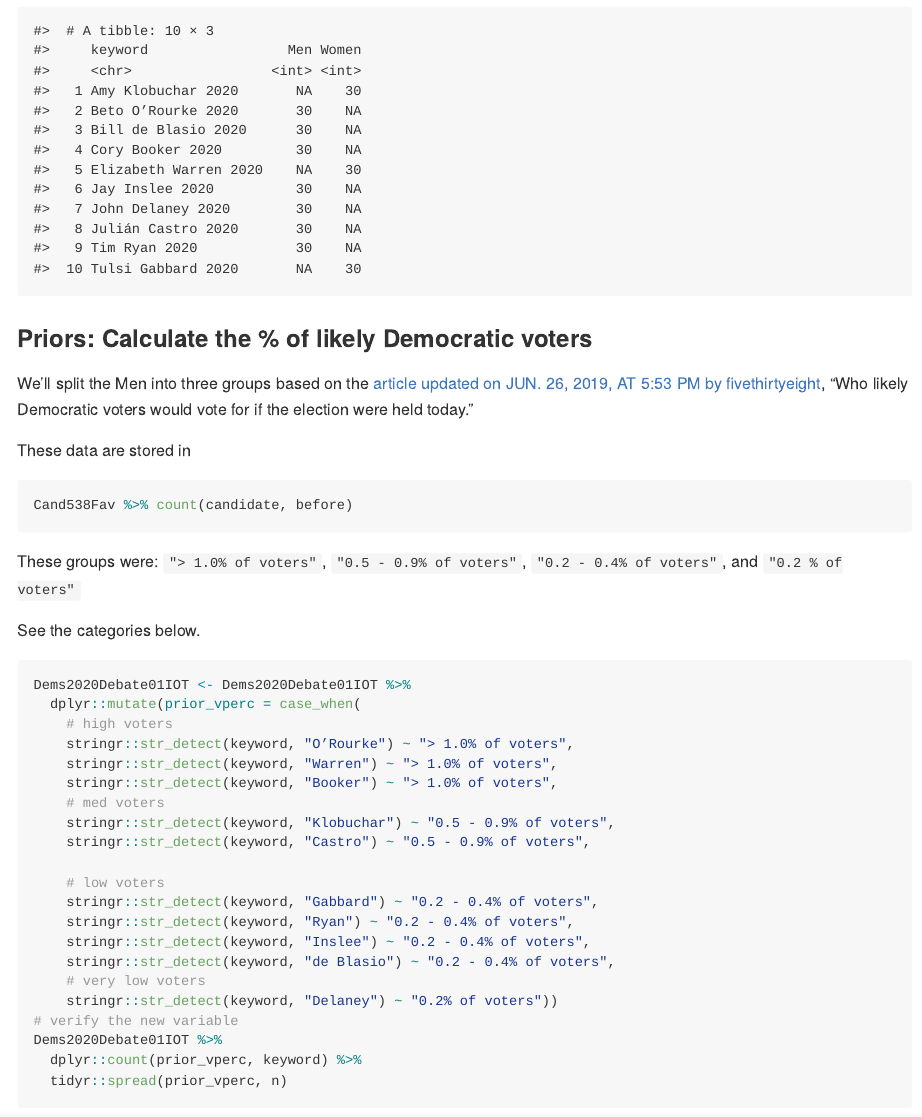
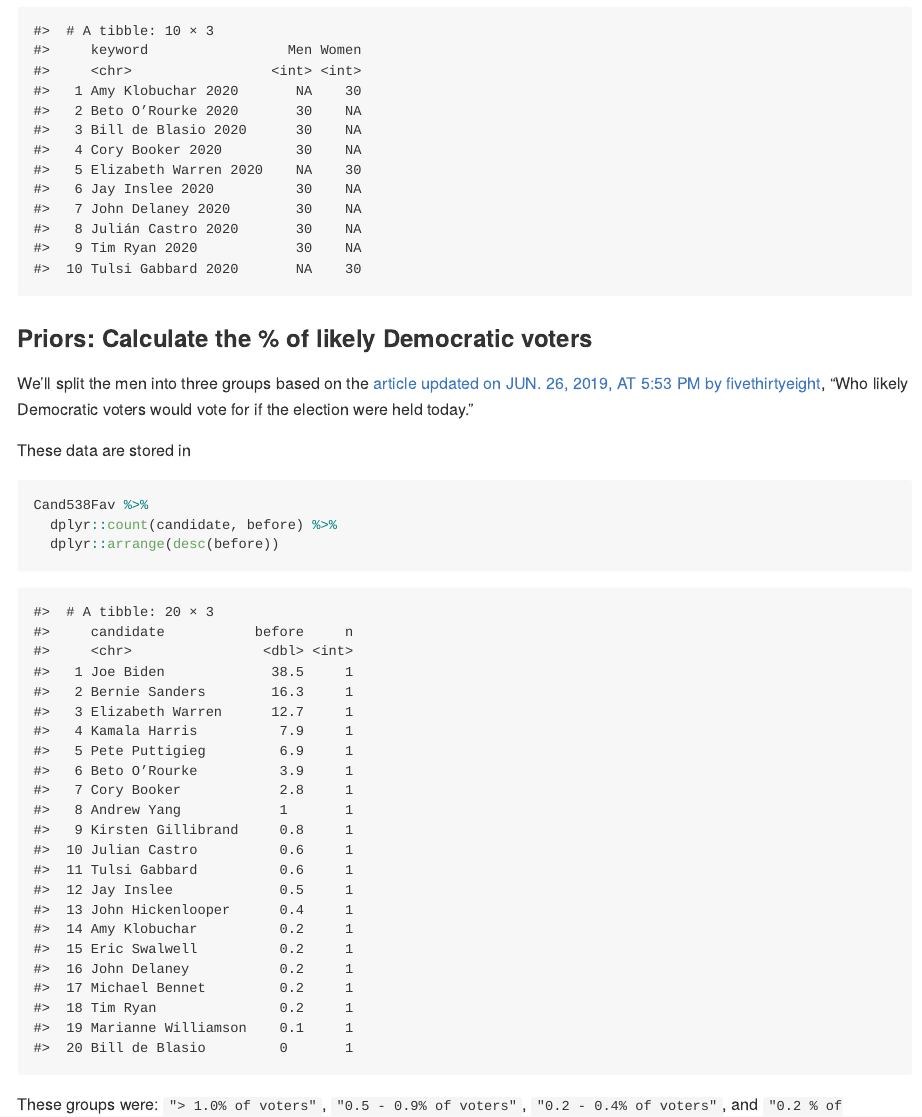
Before and after one commit to mjfrigaard/dem-pres-debate-2019, an R Markdown document (01-import.Rmd): the page in a window 1100 px wide, from 8740 px down. Rendered offline with R 4.5, knitr and Pandoc, with nearby package versions; some code elsewhere in the file could not run offline.

Commit message:
new import script

````diff
--- a/01-import.Rmd
+++ b/01-import.Rmd
@@ -294,12 +294,14 @@ Dems2020Debate01IOT %>%
 
 ### Priors: Calculate the % of likely Democratic voters
 
-We'll split the Men into three groups based on the [article updated on JUN. 26, 2019, AT 5:53 PM by fivethirtyeight](https://projects.fivethirtyeight.com/democratic-debate-poll/), "Who likely Democratic voters would vote for if the election were held today."
+We'll split the men into three groups based on the [article updated on JUN. 26, 2019, AT 5:53 PM by fivethirtyeight](https://projects.fivethirtyeight.com/democratic-debate-poll/), "Who likely Democratic voters would vote for if the election were held today."
 
 These data are stored in
 
-```{r Cand538Fav}
-Cand538Fav %>% count(candidate, before)
+```{r Cand538Fav, eval=TRUE}
+Cand538Fav %>%
+  dplyr::count(candidate, before) %>%
+  dplyr::arrange(desc(before))
 ```
 
 
````
Also changed, not shown: 01-import.md (added).
